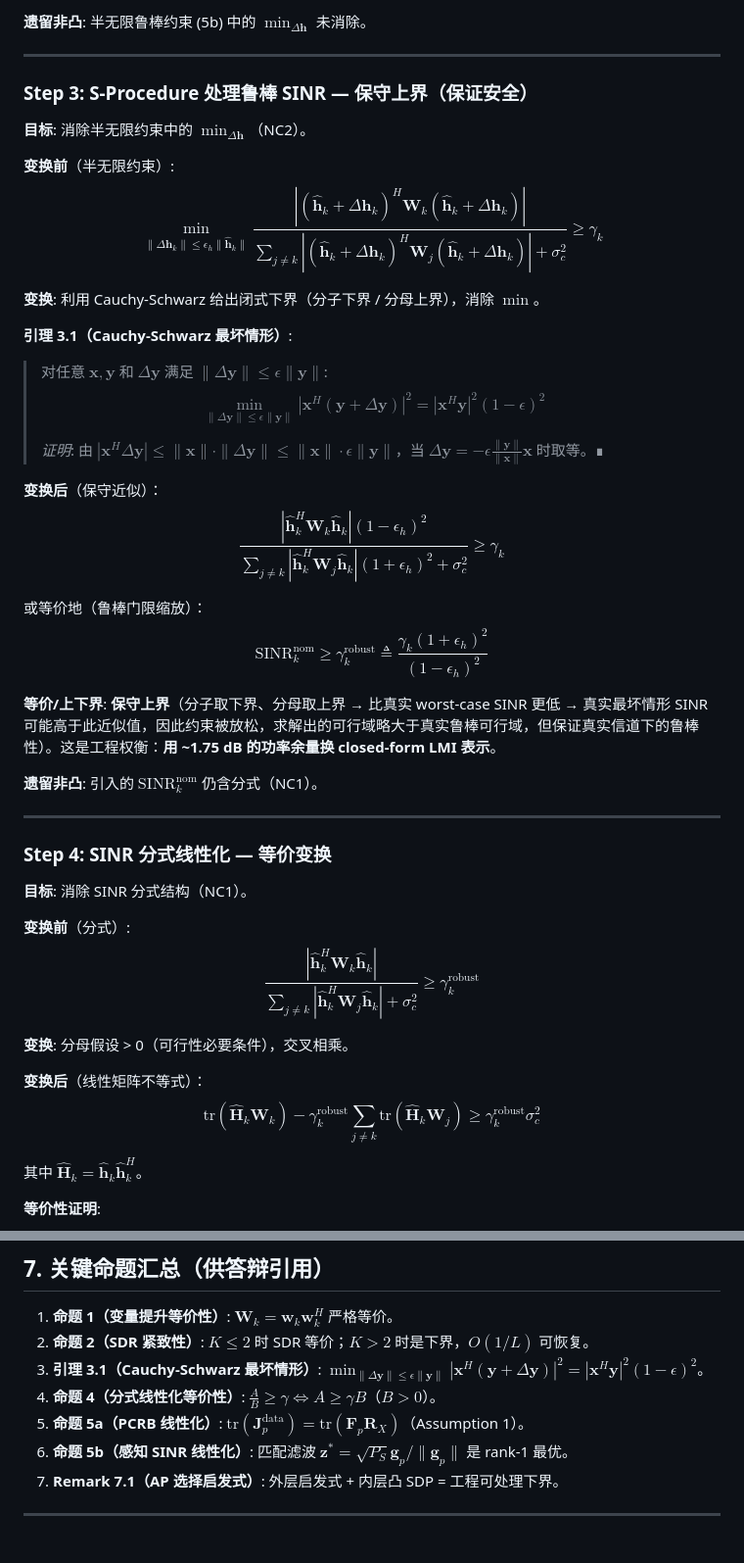
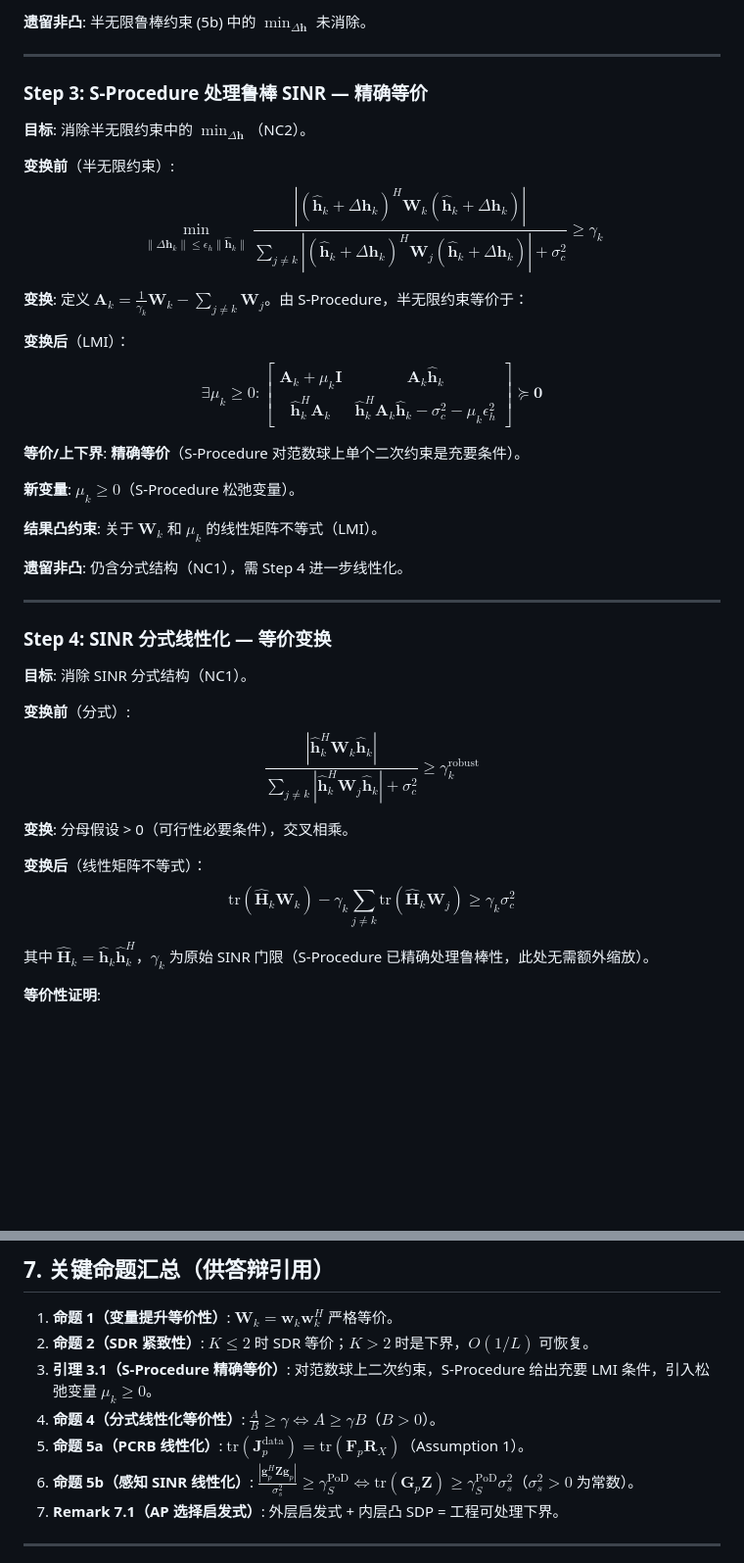
Before and after one commit to Simple-YU-268/ISAC-Research, a Markdown page: CONVEXIFICATION_CHAIN.md, 2 parts joined by grey strips. Shown at 98% size. Drawn GitHub-style; blank space fills up the shorter version.

```diff
--- a/CONVEXIFICATION_CHAIN.md
+++ b/CONVEXIFICATION_CHAIN.md
@@ -142,7 +142,7 @@ $$
 
 ---
 
-### Step 3: S-Procedure 处理鲁棒 SINR — **保守上界（保证安全）**
+### Step 3: S-Procedure 处理鲁棒 SINR — **精确等价**
 
 **目标**: 消除半无限约束中的 $\min_{\Delta\mathbf{h}}$（NC2）。
 
@@ -151,27 +151,20 @@ $$
 \min_{\|\Delta\mathbf{h}_k\| \leq \epsilon_h \|\hat{\mathbf{h}}_k\|} \frac{|(\hat{\mathbf{h}}_k + \Delta\mathbf{h}_k)^H \mathbf{W}_k (\hat{\mathbf{h}}_k + \Delta\mathbf{h}_k)|}{\sum_{j\neq k}|(\hat{\mathbf{h}}_k + \Delta\mathbf{h}_k)^H \mathbf{W}_j(\hat{\mathbf{h}}_k + \Delta\mathbf{h}_k)| + \sigma_c^2} \geq \gamma_k
 $$
 
-**变换**: 利用 Cauchy-Schwarz 给出闭式下界（分子下界 / 分母上界），消除 $\min$。
+**变换**: 定义 $\mathbf{A}_k = \frac{1}{\gamma_k} \mathbf{W}_k - \sum_{j\neq k} \mathbf{W}_j$。由 S-Procedure，半无限约束等价于：
 
-**引理 3.1（Cauchy-Schwarz 最坏情形）**:
-> 对任意 $\mathbf{x}, \mathbf{y}$ 和 $\Delta\mathbf{y}$ 满足 $\|\Delta\mathbf{y}\| \leq \epsilon\|\mathbf{y}\|$:
-> $$\min_{\|\Delta\mathbf{y}\|\leq\epsilon\|\mathbf{y}\|} |\mathbf{x}^H(\mathbf{y}+\Delta\mathbf{y})|^2 = |\mathbf{x}^H\mathbf{y}|^2 (1-\epsilon)^2$$
->
-> *证明*: 由 $| \mathbf{x}^H \Delta\mathbf{y}| \leq \|\mathbf{x}\| \cdot \|\Delta\mathbf{y}\| \leq \|\mathbf{x}\| \cdot \epsilon\|\mathbf{y}\|$，当 $\Delta\mathbf{y} = -\epsilon \frac{\|\mathbf{y}\|}{\|\mathbf{x}\|} \mathbf{x}$ 时取等。∎
-
-**变换后**（保守近似）：
+**变换后**（LMI）：
 $$
-\frac{|\hat{\mathbf{h}}_k^H \mathbf{W}_k \hat{\mathbf{h}}_k| (1-\epsilon_h)^2}{\sum_{j\neq k}|\hat{\mathbf{h}}_k^H \mathbf{W}_j \hat{\mathbf{h}}_k| (1+\epsilon_h)^2 + \sigma_c^2} \geq \gamma_k \tag{S3.1}
+\exists \mu_k \geq 0 : \begin{bmatrix} \mathbf{A}_k + \mu_k \mathbf{I} & \mathbf{A}_k \hat{\mathbf{h}}_k \\ \hat{\mathbf{h}}_k^H \mathbf{A}_k & \hat{\mathbf{h}}_k^H \mathbf{A}_k \hat{\mathbf{h}}_k - \sigma_c^2 - \mu_k \epsilon_h^2 \end{bmatrix} \succeq \mathbf{0} \tag{S3.1}
 $$
 
-或等价地（鲁棒门限缩放）：
-$$
-\text{SINR}_k^{\text{nom}} \geq \gamma_k^{\text{robust}} \triangleq \frac{\gamma_k (1+\epsilon_h)^2}{(1-\epsilon_h)^2} \tag{S3.2}
-$$
+**等价/上下界**: **精确等价**（S-Procedure 对范数球上单个二次约束是充要条件）。
 
-**等价/上下界**: **保守上界**（分子取下界、分母取上界 → 比真实 worst-case SINR 更低 → 真实最坏情形 SINR 可能高于此近似值，因此约束被放松，求解出的可行域略大于真实鲁棒可行域，但保证真实信道下的鲁棒性）。这是工程权衡：**用 ~1.75 dB 的功率余量换 closed-form LMI 表示**。
+**新变量**: $\mu_k \geq 0$（S-Procedure 松弛变量）。
 
-**遗留非凸**: 引入的 $\text{SINR}_k^{\text{nom}}$ 仍含分式（NC1）。
+**结果凸约束**: 关于 $\mathbf{W}_k$ 和 $\mu_k$ 的线性矩阵不等式（LMI）。
+
+**遗留非凸**: 仍含分式结构（NC1），需 Step 4 进一步线性化。
 
 ---
 
@@ -188,10 +181,10 @@ $$
 
 **变换后**（线性矩阵不等式）：
 $$
-\text{tr}(\hat{\mathbf{H}}_k \mathbf{W}_k) - \gamma_k^{\text{robust}} \sum_{j\neq k} \text{tr}(\hat{\mathbf{H}}_k \mathbf{W}_j) \geq \gamma_k^{\text{robust}} \sigma_c^2 \tag{S4.1}
+\text{tr}(\hat{\mathbf{H}}_k \mathbf{W}_k) - \gamma_k \sum_{j\neq k} \text{tr}(\hat{\mathbf{H}}_k \mathbf{W}_j) \geq \gamma_k \sigma_c^2 \tag{S4.1}
 $$
 
-其中 $\hat{\mathbf{H}}_k = \hat{\mathbf{h}}_k \hat{\mathbf{h}}_k^H$。
+其中 $\hat{\mathbf{H}}_k = \hat{\mathbf{h}}_k \hat{\mathbf{h}}_k^H$，$\gamma_k$ 为原始 SINR 门限（S-Procedure 已精确处理鲁棒性，此处无需额外缩放）。
 
 **等价性证明**:
 
@@ -383,10 +382,10 @@ $$
 
 1. **命题 1（变量提升等价性）**: $\mathbf{W}_k = \mathbf{w}_k\mathbf{w}_k^H$ 严格等价。
 2. **命题 2（SDR 紧致性）**: $K \leq 2$ 时 SDR 等价；$K > 2$ 时是下界，$O(1/L)$ 可恢复。
-3. **引理 3.1（Cauchy-Schwarz 最坏情形）**: $\min_{\|\Delta\mathbf{y}\|\leq\epsilon\|\mathbf{y}\|} |\mathbf{x}^H(\mathbf{y}+\Delta\mathbf{y})|^2 = |\mathbf{x}^H\mathbf{y}|^2(1-\epsilon)^2$。
+3. **引理 3.1（S-Procedure 精确等价）**: 对范数球上二次约束，S-Procedure 给出充要 LMI 条件，引入松弛变量 $\mu_k \geq 0$。
 4. **命题 4（分式线性化等价性）**: $\frac{A}{B}\geq\gamma \iff A\geq\gamma B$（$B>0$）。
 5. **命题 5a（PCRB 线性化）**: $\text{tr}(\mathbf{J}_p^{\text{data}}) = \text{tr}(\mathbf{F}_p\mathbf{R}_X)$（Assumption 1）。
-6. **命题 5b（感知 SINR 线性化）**: 匹配滤波 $\mathbf{z}^* = \sqrt{P_S}\mathbf{g}_p/\|\mathbf{g}_p\|$ 是 rank-1 最优。
+6. **命题 5b（感知 SINR 线性化）**: $\frac{|\mathbf{g}_p^H \mathbf{Z} \mathbf{g}_p|}{\sigma_s^2} \geq \gamma_S^{\text{PoD}} \iff \text{tr}(\mathbf{G}_p \mathbf{Z}) \geq \gamma_S^{\text{PoD}} \sigma_s^2$（$\sigma_s^2 > 0$ 为常数）。
 7. **Remark 7.1（AP 选择启发式）**: 外层启发式 + 内层凸 SDP = 工程可处理下界。
 
 ---
```
Also changed, not shown: other parts of CONVEXIFICATION_CHAIN.md (+30 -24 lines).
